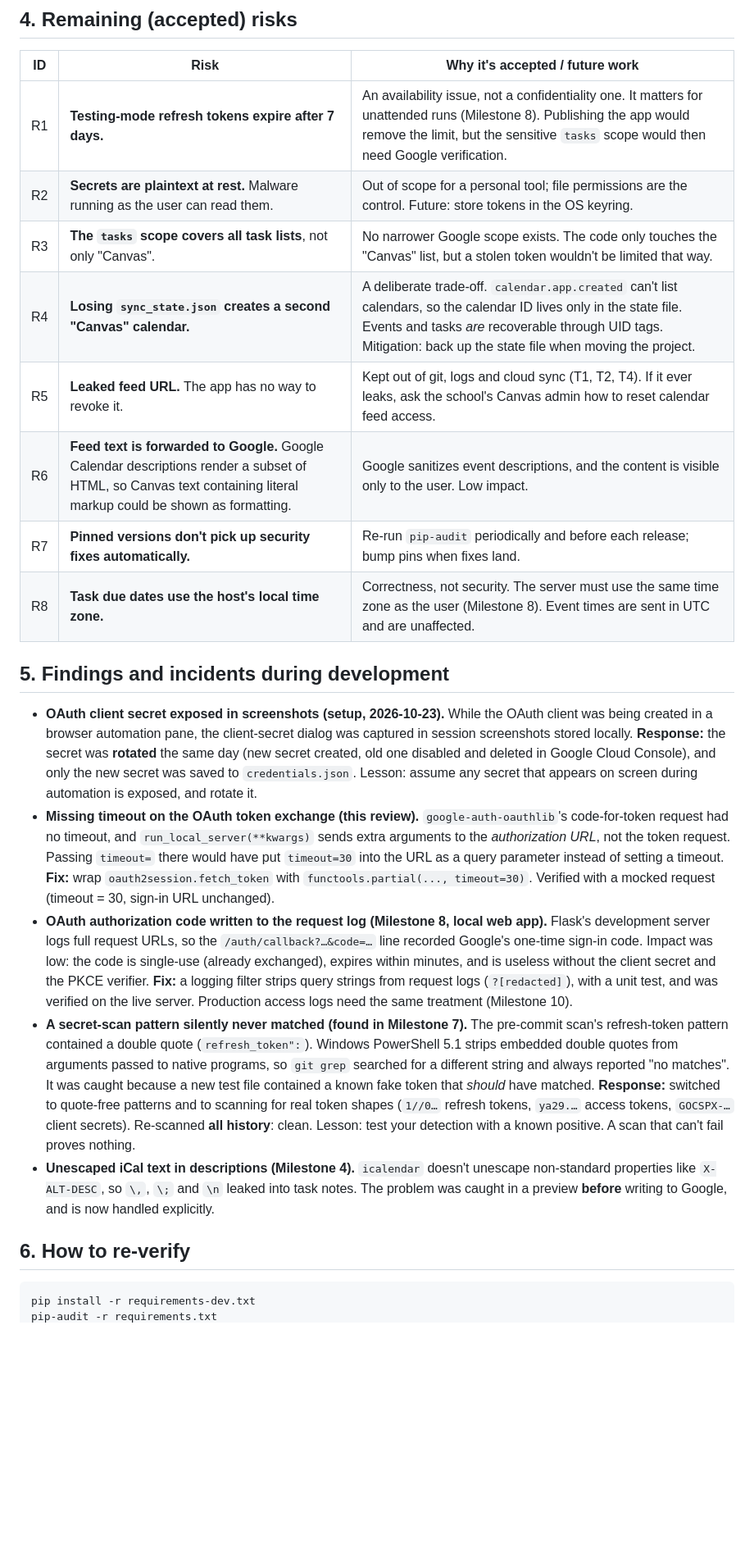
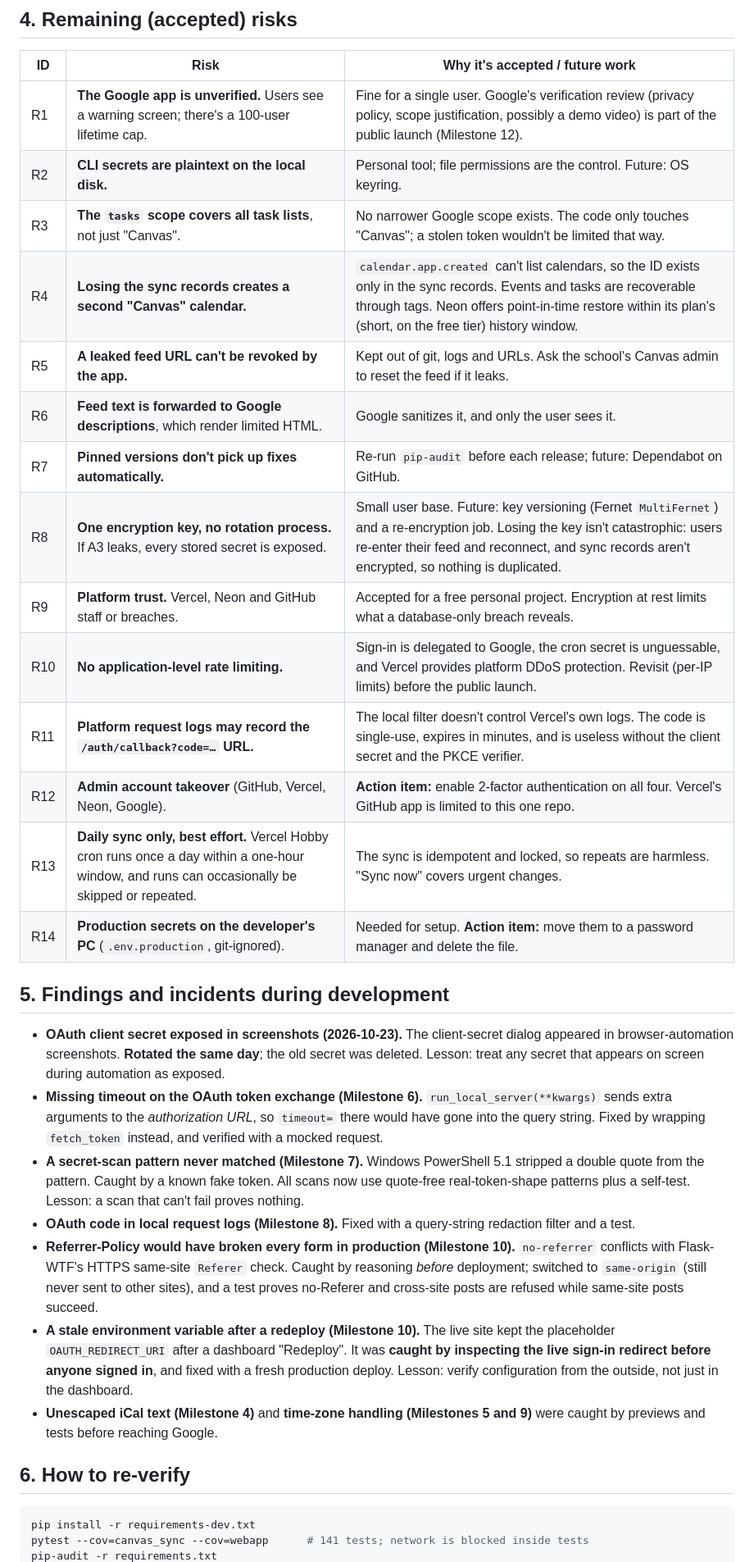
Before and after one commit to channel-noah/canvas2google, a Markdown page: THREAT_MODEL.md, the part around one of its changes. Shown at 82% size. Rendered like a GitHub page; blank space fills up the shorter version.

````diff
--- a/THREAT_MODEL.md
+++ b/THREAT_MODEL.md
@@ -62,25 +92,34 @@ There are three trust boundaries:
 
 | ID | Risk | Why it's accepted / future work |
 |---|---|---|
-| R1 | **Testing-mode refresh tokens expire after 7 days.** | An availability issue, not a confidentiality one. It matters for unattended runs (Milestone 8). Publishing the app would remove the limit, but the sensitive `tasks` scope would then need Google verification. |
-| R2 | **Secrets are plaintext at rest.** Malware running as the user can read them. | Out of scope for a personal tool; file permissions are the control. Future: store tokens in the OS keyring. |
-| R3 | **The `tasks` scope covers all task lists**, not only "Canvas". | No narrower Google scope exists. The code only touches the "Canvas" list, but a stolen token wouldn't be limited that way. |
-| R4 | **Losing `sync_state.json` creates a second "Canvas" calendar.** | A deliberate trade-off. `calendar.app.created` can't list calendars, so the calendar ID lives only in the state file. Events and tasks *are* recoverable through UID tags. Mitigation: back up the state file when moving the project. |
-| R5 | **Leaked feed URL.** The app has no way to revoke it. | Kept out of git, logs and cloud sync (T1, T2, T4). If it ever leaks, ask the school's Canvas admin how to reset calendar feed access. |
-| R6 | **Feed text is forwarded to Google.** Google Calendar descriptions render a subset of HTML, so Canvas text containing literal markup could be shown as formatting. | Google sanitizes event descriptions, and the content is visible only to the user. Low impact. |
-| R7 | **Pinned versions don't pick up security fixes automatically.** | Re-run `pip-audit` periodically and before each release; bump pins when fixes land. |
-| R8 | **Task due dates use the host's local time zone.** | Correctness, not security. The server must use the same time zone as the user (Milestone 8). Event times are sent in UTC and are unaffected. |
+| R1 | **The Google app is unverified.** Users see a warning screen; there's a 100-user lifetime cap. | Fine for a single user. Google's verification review (privacy policy, scope justification, possibly a demo video) is part of the public launch (Milestone 12). |
+| R2 | **CLI secrets are plaintext on the local disk.** | Personal tool; file permissions are the control. Future: OS keyring. |
+| R3 | **The `tasks` scope covers all task lists**, not just "Canvas". | No narrower Google scope exists. The code only touches "Canvas"; a stolen token wouldn't be limited that way. |
+| R4 | **Losing the sync records creates a second "Canvas" calendar.** | `calendar.app.created` can't list calendars, so the ID exists only in the sync records. Events and tasks are recoverable through tags. Neon offers point-in-time restore within its plan's (short, on the free tier) history window. |
+| R5 | **A leaked feed URL can't be revoked by the app.** | Kept out of git, logs and URLs. Ask the school's Canvas admin to reset the feed if it leaks. |
+| R6 | **Feed text is forwarded to Google descriptions**, which render limited HTML. | Google sanitizes it, and only the user sees it. |
+| R7 | **Pinned versions don't pick up fixes automatically.** | Re-run `pip-audit` before each release; future: Dependabot on GitHub. |
+| R8 | **One encryption key, no rotation process.** If A3 leaks, every stored secret is exposed. | Small user base. Future: key versioning (Fernet `MultiFernet`) and a re-encryption job. Losing the key isn't catastrophic: users re-enter their feed and reconnect, and sync records aren't encrypted, so nothing is duplicated. |
+| R9 | **Platform trust.** Vercel, Neon and GitHub staff or breaches. | Accepted for a free personal project. Encryption at rest limits what a database-only breach reveals. |
+| R10 | **No application-level rate limiting.** | Sign-in is delegated to Google, the cron secret is unguessable, and Vercel provides platform DDoS protection. Revisit (per-IP limits) before the public launch. |
+| R11 | **Platform request logs may record the `/auth/callback?code=…` URL.** | The local filter doesn't control Vercel's own logs. The code is single-use, expires in minutes, and is useless without the client secret and the PKCE verifier. |
+| R12 | **Admin account takeover** (GitHub, Vercel, Neon, Google). | **Action item:** enable 2-factor authentication on all four. Vercel's GitHub app is limited to this one repo. |
+| R13 | **Daily sync only, best effort.** Vercel Hobby cron runs once a day within a one-hour window, and runs can occasionally be skipped or repeated. | The sync is idempotent and locked, so repeats are harmless. "Sync now" covers urgent changes. |
+| R14 | **Production secrets on the developer's PC** (`.env.production`, git-ignored). | Needed for setup. **Action item:** move them to a password manager and delete the file. |
 
 ## 5. Findings and incidents during development
 
-- **OAuth client secret exposed in screenshots (setup, 2026-10-23).** While the OAuth client was being created in a browser automation pane, the client-secret dialog was captured in session screenshots stored locally. **Response:** the secret was **rotated** the same day (new secret created, old one disabled and deleted in Google Cloud Console), and only the new secret was saved to `credentials.json`. Lesson: assume any secret that appears on screen during automation is exposed, and rotate it.
-- **Missing timeout on the OAuth token exchange (this review).** `google-auth-oauthlib`'s code-for-token request had no timeout, and `run_local_server(**kwargs)` sends extra arguments to the *authorization URL*, not the token request. Passing `timeout=` there would have put `timeout=30` into the URL as a query parameter instead of setting a timeout. **Fix:** wrap `oauth2session.fetch_token` with `functools.partial(..., timeout=30)`. Verified with a mocked request (timeout = 30, sign-in URL unchanged).
-- **OAuth authorization code written to the request log (Milestone 8, local web app).** Flask's development server logs full request URLs, so the `/auth/callback?…&code=…` line recorded Google's one-time sign-in code. Impact was low: the code is single-use (already exchanged), expires within minutes, and is useless without the client secret and the PKCE verifier. **Fix:** a logging filter strips query strings from request logs (`?[redacted]`), with a unit test, and was verified on the live server. Production access logs need the same treatment (Milestone 10).
-- **A secret-scan pattern silently never matched (found in Milestone 7).** The pre-commit scan's refresh-token pattern contained a double quote (`refresh_token":`). Windows PowerShell 5.1 strips embedded double quotes from arguments passed to native programs, so `git grep` searched for a different string and always reported "no matches". It was caught because a new test file contained a known fake token that *should* have matched. **Response:** switched to quote-free patterns and to scanning for real token shapes (`1//0…` refresh tokens, `ya29.…` access tokens, `GOCSPX-…` client secrets). Re-scanned **all history**: clean. Lesson: test your detection with a known positive. A scan that can't fail proves nothing.
-- **Unescaped iCal text in descriptions (Milestone 4).** `icalendar` doesn't unescape non-standard properties like `X-ALT-DESC`, so `\,`, `\;` and `\n` leaked into task notes. The problem was caught in a preview **before** writing to Google, and is now handled explicitly.
+- **OAuth client secret exposed in screenshots (2026-10-23).** The client-secret dialog appeared in browser-automation screenshots. **Rotated the same day**; the old secret was deleted. Lesson: treat any secret that appears on screen during automation as exposed.
+- **Missing timeout on the OAuth token exchange (Milestone 6).** `run_local_server(**kwargs)` sends extra arguments to the *authorization URL*, so `timeout=` there would have gone into the query string. Fixed by wrapping `fetch_token` instead, and verified with a mocked request.
+- **A secret-scan pattern never matched (Milestone 7).** Windows PowerShell 5.1 stripped a double quote from the pattern. Caught by a known fake token. All scans now use quote-free real-token-shape patterns plus a self-test. Lesson: a scan that can't fail proves nothing.
+- **OAuth code in local request logs (Milestone 8).** Fixed with a query-string redaction filter and a test.
+- **Referrer-Policy would have broken every form in production (Milestone 10).** `no-referrer` conflicts with Flask-WTF's HTTPS same-site `Referer` check. Caught by reasoning *before* deployment; switched to `same-origin` (still never sent to other sites), and a test proves no-Referer and cross-site posts are refused while same-site posts succeed.
+- **A stale environment variable after a redeploy (Milestone 10).** The live site kept the placeholder `OAUTH_REDIRECT_URI` after a dashboard "Redeploy". It was **caught by inspecting the live sign-in redirect before anyone signed in**, and fixed with a fresh production deploy. Lesson: verify configuration from the outside, not just in the dashboard.
+- **Unescaped iCal text (Milestone 4)** and **time-zone handling (Milestones 5 and 9)** were caught by previews and tests before reaching Google.
 
 ## 6. How to re-verify
 
 ```bash
 pip install -r requirements-dev.txt
+pytest --cov=canvas_sync --cov=webapp      # 141 tests; network is blocked inside tests
 pip-audit -r requirements.txt
````
Also changed, not shown: other parts of THREAT_MODEL.md (+76 -44 lines).
